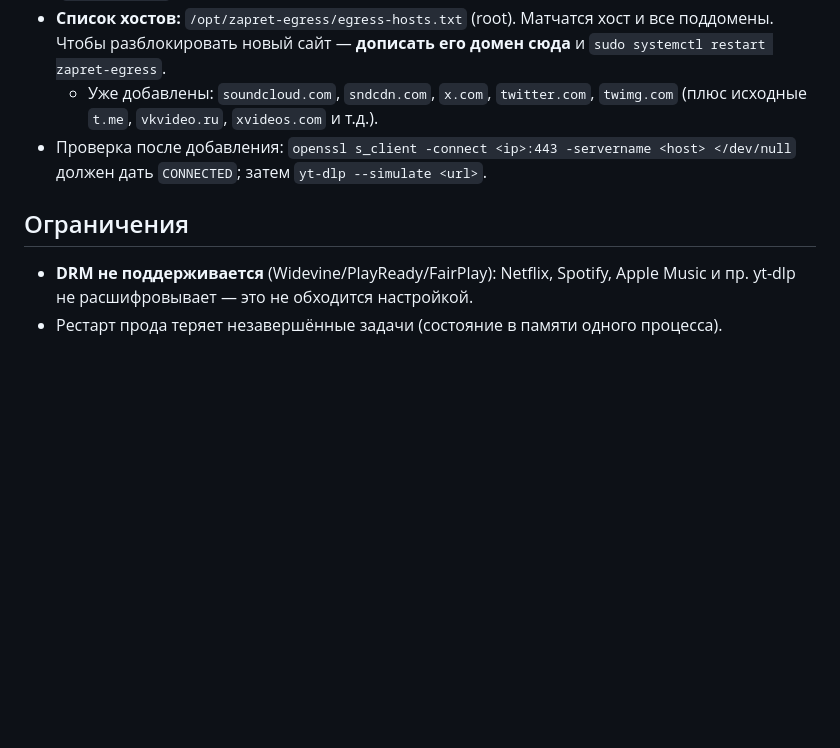
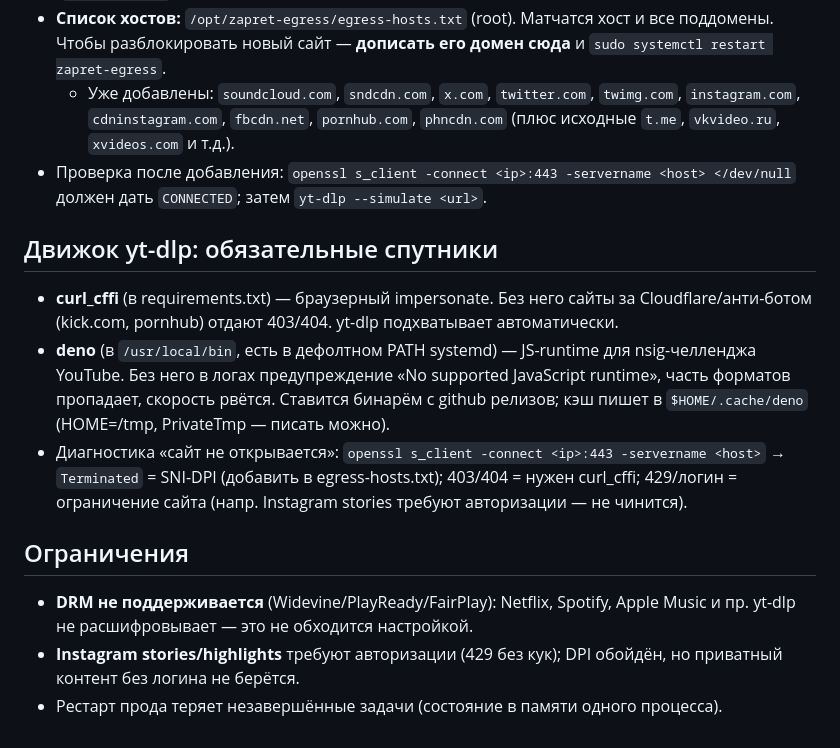
Before and after one commit to zapret-discordyoutube/yt-dlp-gui, a Markdown page: AGENTS.md, the part around the change. GitHub-like rendering; blank space fills up the shorter version.

Commit message:
AGENTS.md: curl_cffi, deno, обновлённый список zapret
Co-Authored-By: Claude Opus 4.8 <noreply@anthropic.com>

```diff
--- a/AGENTS.md
+++ b/AGENTS.md
@@ -60,12 +60,31 @@ SNI-DPI, не блокировка IP.
   и все поддомены. Чтобы разблокировать новый сайт — **дописать его домен сюда**
   и `sudo systemctl restart zapret-egress`.
   - Уже добавлены: `soundcloud.com`, `sndcdn.com`, `x.com`, `twitter.com`,
-    `twimg.com` (плюс исходные `t.me`, `vkvideo.ru`, `xvideos.com` и т.д.).
+    `twimg.com`, `instagram.com`, `cdninstagram.com`, `fbcdn.net`,
+    `pornhub.com`, `phncdn.com` (плюс исходные `t.me`, `vkvideo.ru`,
+    `xvideos.com` и т.д.).
 - Проверка после добавления: `openssl s_client -connect <ip>:443 -servername
   <host> </dev/null` должен дать `CONNECTED`; затем `yt-dlp --simulate <url>`.
+
+## Движок yt-dlp: обязательные спутники
+
+- **curl_cffi** (в requirements.txt) — браузерный impersonate. Без него сайты
+  за Cloudflare/анти-ботом (kick.com, pornhub) отдают 403/404. yt-dlp
+  подхватывает автоматически.
+- **deno** (в `/usr/local/bin`, есть в дефолтном PATH systemd) — JS-runtime для
+  nsig-челленджа YouTube. Без него в логах предупреждение «No supported
+  JavaScript runtime», часть форматов пропадает, скорость рвётся. Ставится
+  бинарём с github релизов; кэш пишет в `$HOME/.cache/deno` (HOME=/tmp,
+  PrivateTmp — писать можно).
+- Диагностика «сайт не открывается»: `openssl s_client -connect <ip>:443
+  -servername <host>` → `Terminated` = SNI-DPI (добавить в egress-hosts.txt);
+  403/404 = нужен curl_cffi; 429/логин = ограничение сайта (напр. Instagram
+  stories требуют авторизации — не чинится).
 
 ## Ограничения
 
 - **DRM не поддерживается** (Widevine/PlayReady/FairPlay): Netflix, Spotify,
   Apple Music и пр. yt-dlp не расшифровывает — это не обходится настройкой.
+- **Instagram stories/highlights** требуют авторизации (429 без кук); DPI
+  обойдён, но приватный контент без логина не берётся.
 - Рестарт прода теряет незавершённые задачи (состояние в памяти одного процесса).
```
